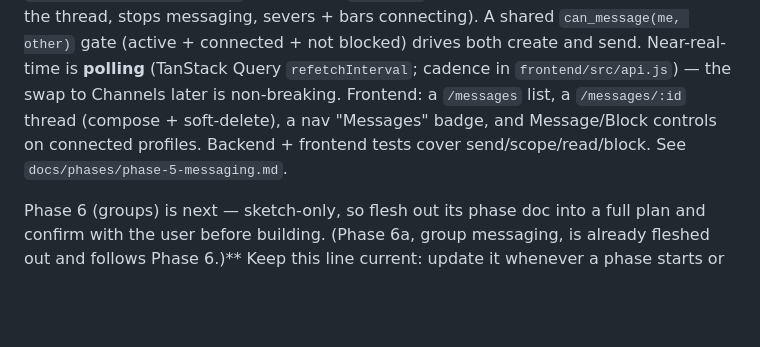
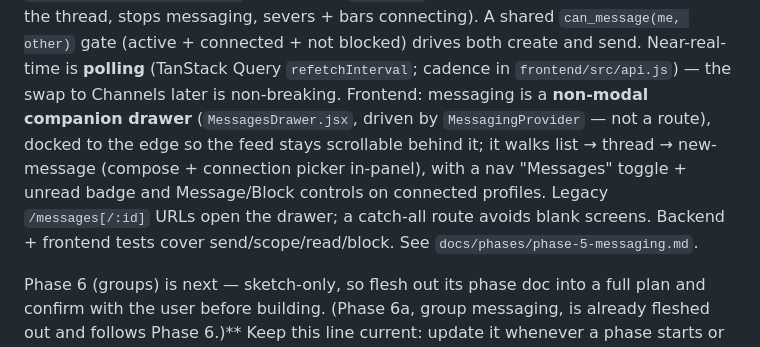
Before and after one commit to Sam-GitHuber/TimeLine, a Markdown page: CLAUDE.md, the part around the change. Drawn GitHub-style; blank space fills up the shorter version.

```diff
--- a/CLAUDE.md
+++ b/CLAUDE.md
@@ -63,10 +63,13 @@ direction hides the thread, stops messaging, severs + bars connecting). A shared
 `can_message(me, other)` gate (active + connected + not blocked) drives both
 create and send. Near-real-time is **polling** (TanStack Query `refetchInterval`;
 cadence in `frontend/src/api.js`) — the swap to Channels later is non-breaking.
-Frontend: a `/messages` list, a `/messages/:id` thread (compose + soft-delete),
-a nav "Messages" badge, and Message/Block controls on connected profiles.
-Backend + frontend tests cover send/scope/read/block. See
-`docs/phases/phase-5-messaging.md`.
+Frontend: messaging is a **non-modal companion drawer** (`MessagesDrawer.jsx`,
+driven by `MessagingProvider` — not a route), docked to the edge so the feed
+stays scrollable behind it; it walks list → thread → new-message (compose +
+connection picker in-panel), with a nav "Messages" toggle + unread badge and
+Message/Block controls on connected profiles. Legacy `/messages[/:id]` URLs open
+the drawer; a catch-all route avoids blank screens. Backend + frontend tests
+cover send/scope/read/block. See `docs/phases/phase-5-messaging.md`.
 
 Phase 6 (groups) is next — sketch-only, so flesh out its phase doc into a full
 plan and confirm with the user before building. (Phase 6a, group messaging, is
```
Also changed, not shown: docs/phases/phase-5-messaging.md (+15 -0 lines).
